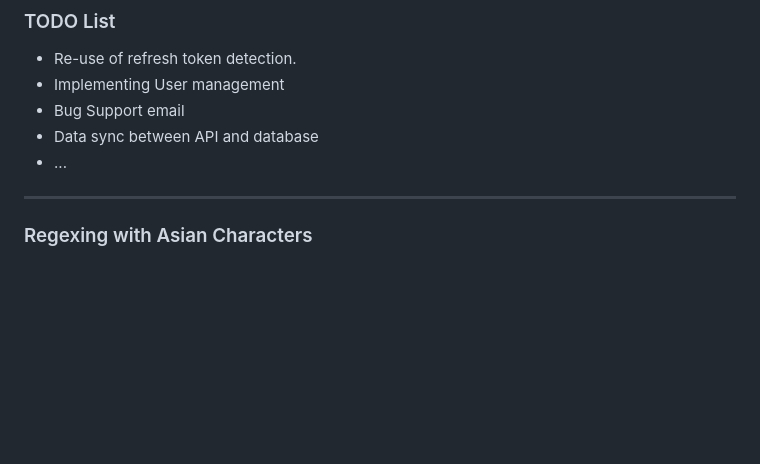
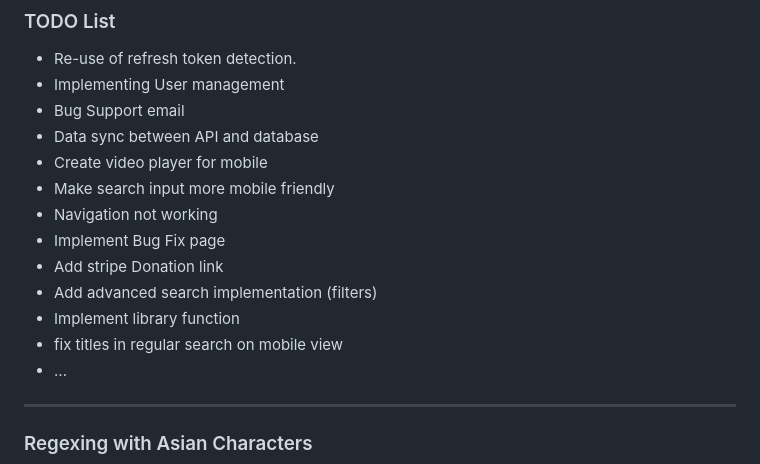
Before and after one commit to Jordi-Jaspers/Aniflix, a Markdown page: README.md, the part around the change. Drawn GitHub-style; blank space fills up the shorter version.

```diff
--- a/README.md
+++ b/README.md
@@ -72,6 +72,14 @@ Jaspers [[Github](https://github.com/Jordi-Jaspers "Github Page"), [Linkedin](ht
 * Implementing User management
 * Bug Support email
 * Data sync between API and database
+* Create video player for mobile
+* Make search input more mobile friendly
+* Navigation not working
+* Implement Bug Fix page
+* Add stripe Donation link
+* Add advanced search implementation (filters)
+* Implement library function
+* fix titles in regular search on mobile view
 * ...
 
 ---
```
